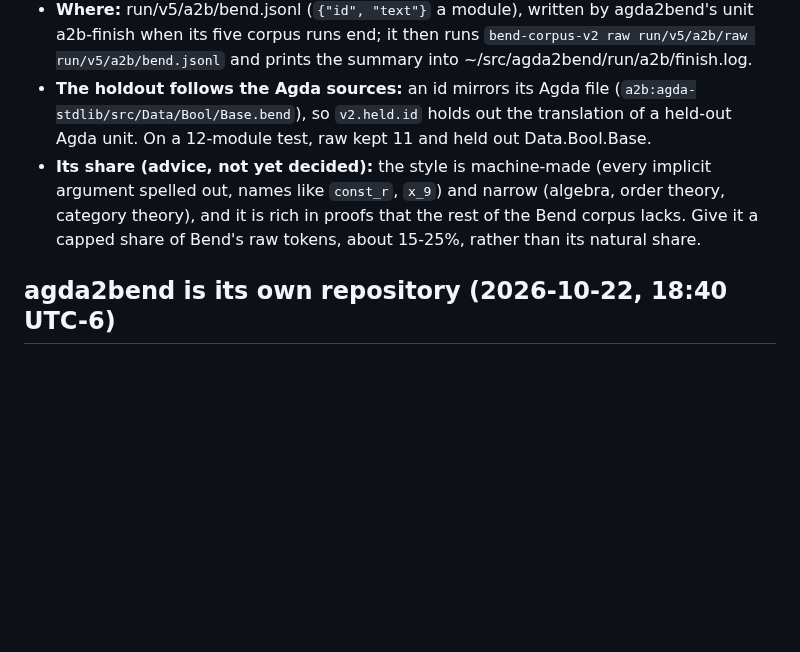
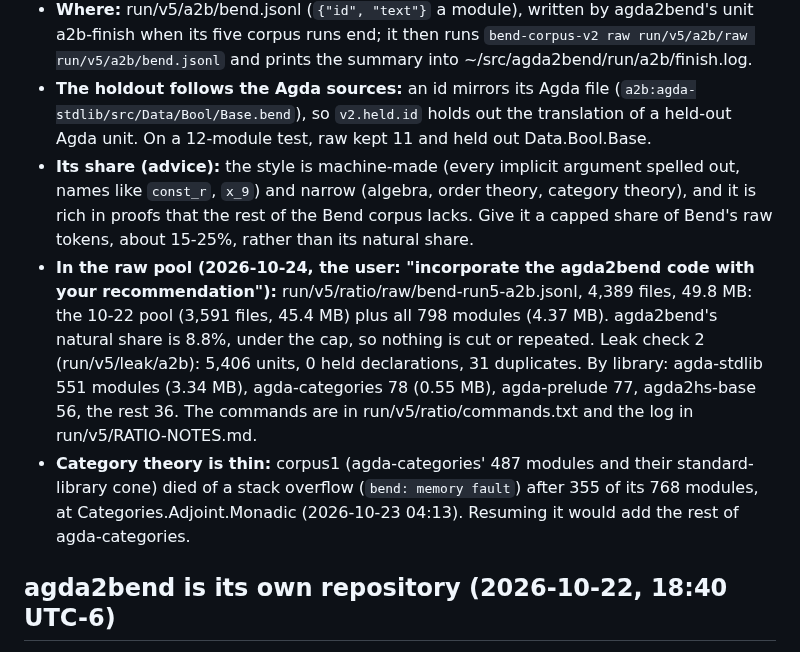
Before and after one commit to hhefesto/ana, a Markdown page: HANDOFF.md, the part around the change. GitHub-like rendering; blank space fills up the shorter version.

Commit message:
HANDOFF: agda2bend's Bend is in run 5's raw pool whole (8.8% of the Bend raw, under the 15-25% cap; leak check 2 clean); corpus1 stopped at 355 of 768 modules, so agda-categories is thin

```diff
--- a/HANDOFF.md
+++ b/HANDOFF.md
@@ -136,7 +136,9 @@ bend-ops guard tools/runs/run4.cfg              # starts chain, watch and handov
 - **What it is:** checked Bend 2 translated from Agda by agda2bend's corpus mode (~/src/agda2bend, HANDOFF.md there): agda-categories and its standard-library cone first, then the rest of the standard library, agdarsec, functional-linear-algebra, generics, agda2hs-base and agda-prelude. Every definition in it passed upstream Bend's checker. Each module's copy keeps only items whose lines are at most 2,000 characters (C6's limit) and that don't use a wider item of the module.
 - **Where:** run/v5/a2b/bend.jsonl (`{"id", "text"}` a module), written by agda2bend's unit a2b-finish when its five corpus runs end; it then runs `bend-corpus-v2 raw run/v5/a2b/raw run/v5/a2b/bend.jsonl` and prints the summary into ~/src/agda2bend/run/a2b/finish.log.
 - **The holdout follows the Agda sources:** an id mirrors its Agda file (`a2b:agda-stdlib/src/Data/Bool/Base.bend`), so `v2.held.id` holds out the translation of a held-out Agda unit. On a 12-module test, raw kept 11 and held out Data.Bool.Base.
-- **Its share (advice, not yet decided):** the style is machine-made (every implicit argument spelled out, names like `const_r`, `x_9`) and narrow (algebra, order theory, category theory), and it is rich in proofs that the rest of the Bend corpus lacks. Give it a capped share of Bend's raw tokens, about 15-25%, rather than its natural share.
+- **Its share (advice):** the style is machine-made (every implicit argument spelled out, names like `const_r`, `x_9`) and narrow (algebra, order theory, category theory), and it is rich in proofs that the rest of the Bend corpus lacks. Give it a capped share of Bend's raw tokens, about 15-25%, rather than its natural share.
+- **In the raw pool (2026-10-24, the user: "incorporate the agda2bend code with your recommendation"):** run/v5/ratio/raw/bend-run5-a2b.jsonl, 4,389 files, 49.8 MB: the 10-22 pool (3,591 files, 45.4 MB) plus all 798 modules (4.37 MB). agda2bend's natural share is 8.8%, under the cap, so nothing is cut or repeated. Leak check 2 (run/v5/leak/a2b): 5,406 units, 0 held declarations, 31 duplicates. By library: agda-stdlib 551 modules (3.34 MB), agda-categories 78 (0.55 MB), agda-prelude 77, agda2hs-base 56, the rest 36. The commands are in run/v5/ratio/commands.txt and the log in run/v5/RATIO-NOTES.md.
+- **Category theory is thin:** corpus1 (agda-categories' 487 modules and their standard-library cone) died of a stack overflow (`bend: memory fault`) after 355 of its 768 modules, at Categories.Adjoint.Monadic (2026-10-23 04:13). Resuming it would add the rest of agda-categories.
 
 ## agda2bend is its own repository (2026-10-22, 18:40 UTC-6)
 
```
